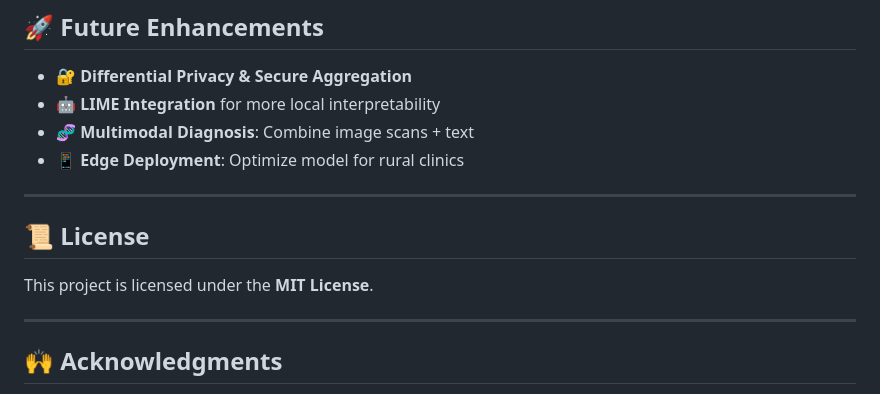
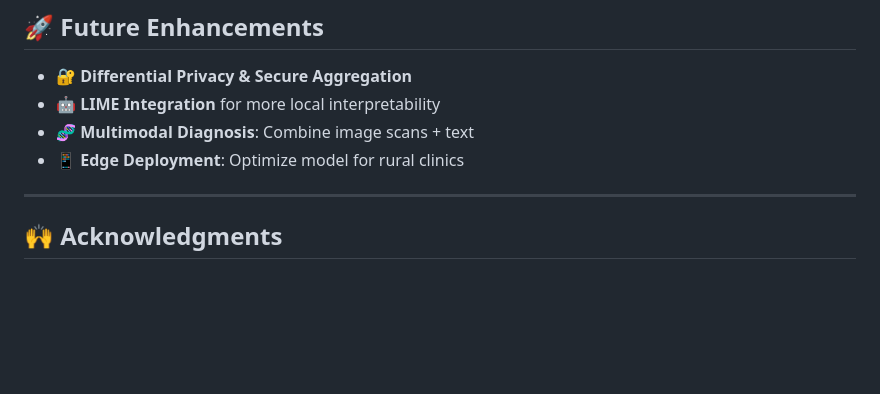
Before and after one commit to duanepm/Federated-NLP-Driven-Medical-Disease-Classification-with-Explainable-Transformer-Based-Architectures, a Markdown page: README.md, the part around the change. Rendered like a GitHub page; blank space fills up the shorter version.

```diff
--- a/README.md
+++ b/README.md
@@ -174,11 +174,6 @@ Source: [Patient Symptoms Image Dataset on Kaggle](https://www.kaggle.com/datase
 
 ---
 
-## 📜 License
-
-This project is licensed under the **MIT License**.
-
----
 
 ## 🙌 Acknowledgments
 
```
